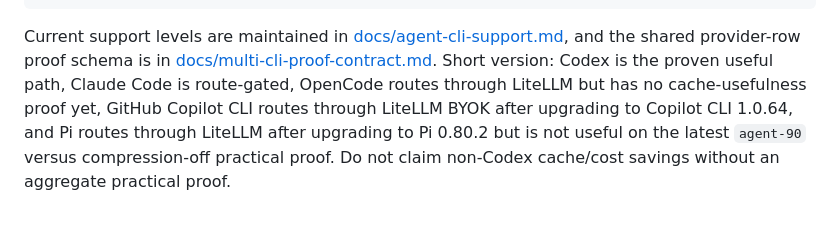
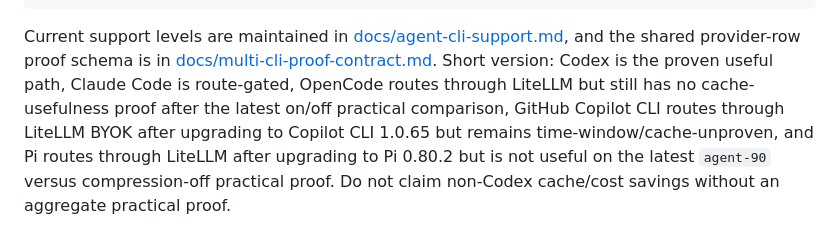
Before and after one commit to pankaj28843/litellm-proxy-headroom, a Markdown page: README.md, the part around the change. Rendered like a GitHub page.

Commit message:
Record OpenCode and Copilot route evidence

```diff
--- a/README.md
+++ b/README.md
@@ -300,8 +300,10 @@ Current support levels are maintained in
 provider-row proof schema is in
 [docs/multi-cli-proof-contract.md](docs/multi-cli-proof-contract.md). Short
 version: Codex is the proven useful path, Claude Code is route-gated, OpenCode
-routes through LiteLLM but has no cache-usefulness proof yet, GitHub Copilot
-CLI routes through LiteLLM BYOK after upgrading to Copilot CLI 1.0.64, and Pi
+routes through LiteLLM but still has no cache-usefulness proof after the latest
+on/off practical comparison, GitHub Copilot CLI routes through LiteLLM BYOK
+after upgrading to Copilot CLI 1.0.65 but remains time-window/cache-unproven,
+and Pi
 routes through LiteLLM after upgrading to Pi 0.80.2 but is not useful on the
 latest `agent-90` versus compression-off practical proof. Do not claim
 non-Codex cache/cost savings without an aggregate practical proof.
```
Also changed, not shown: docs/agent-cli-support.md (+12 -10 lines), docs/multi-cli-proof-contract.md (+4 -4 lines).
